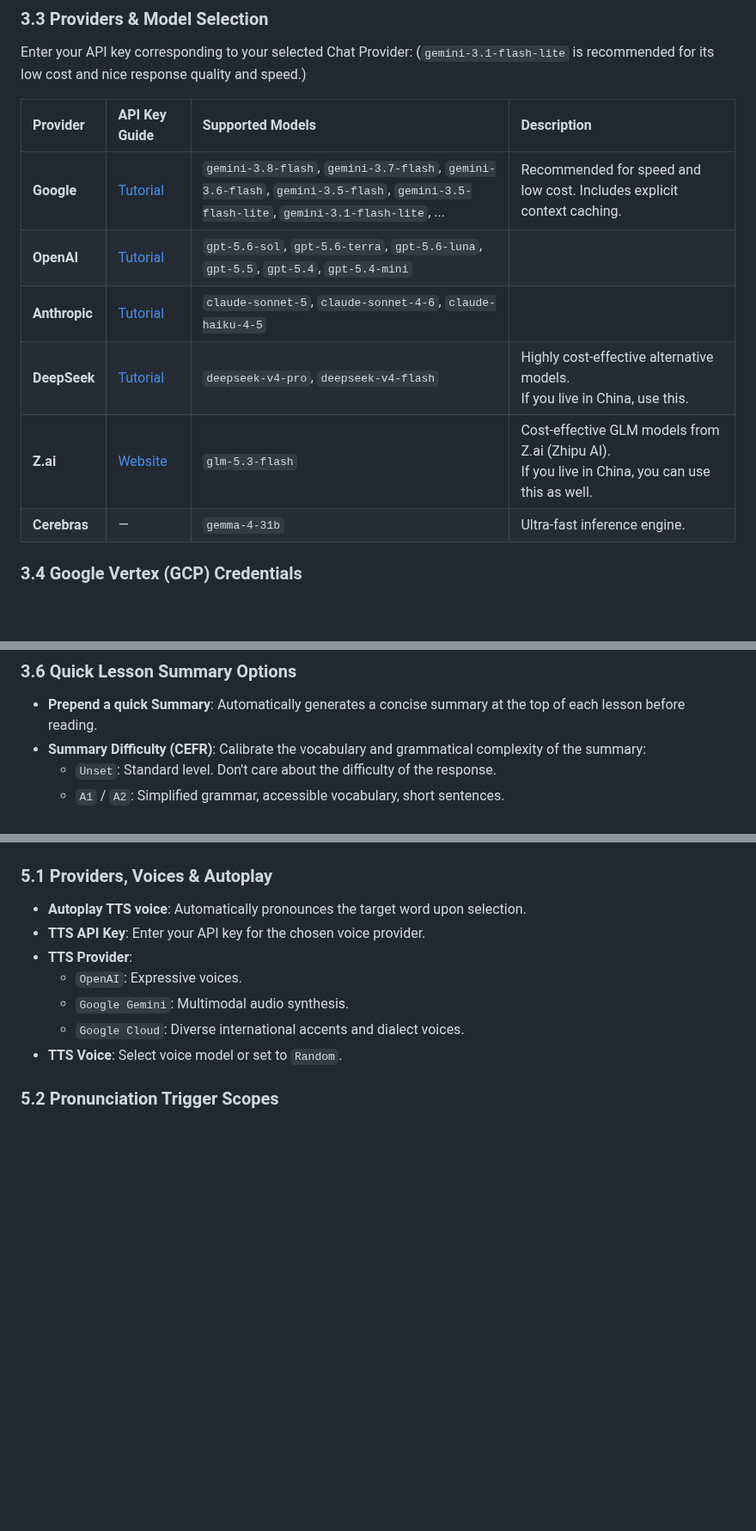
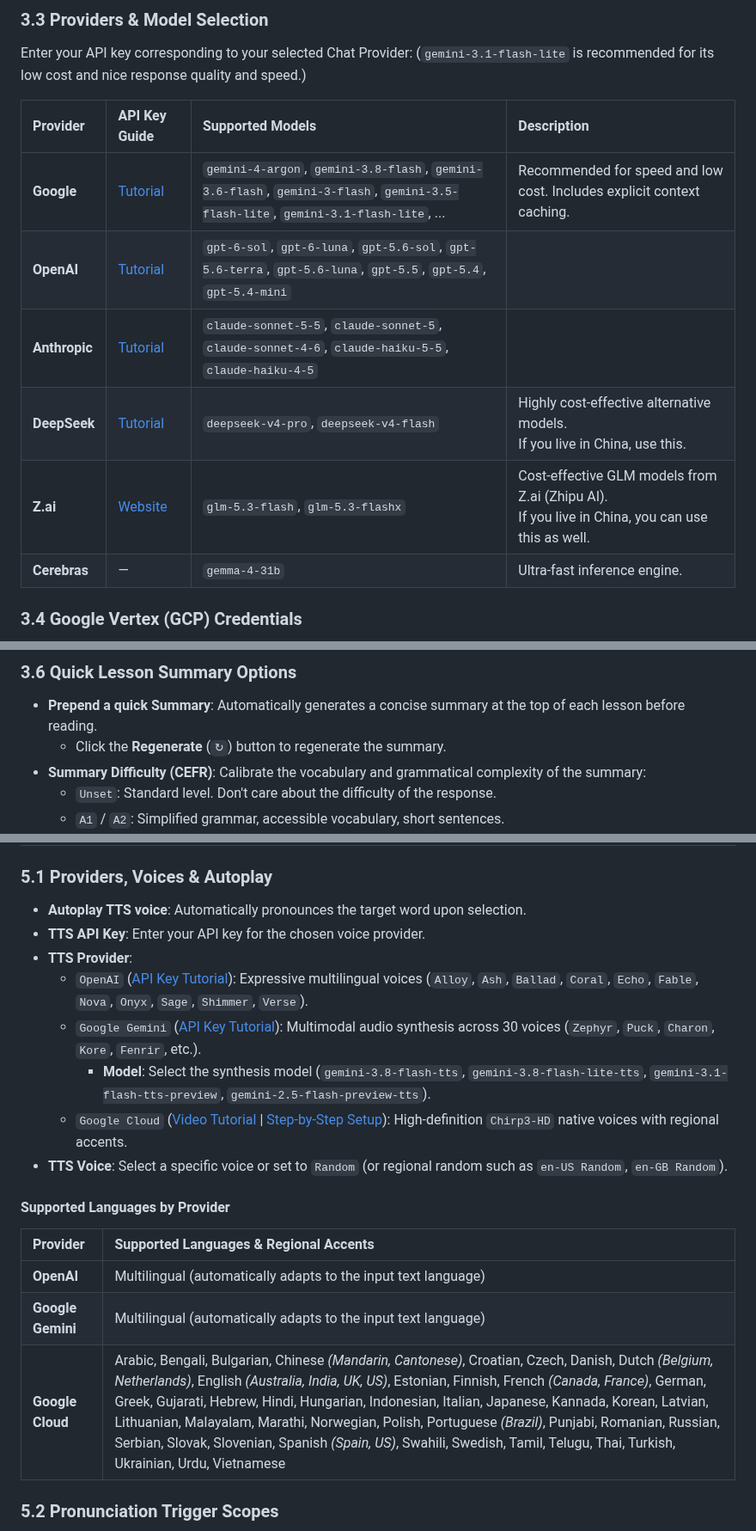
Before and after one commit to 2p990i9hpral/LingQ_Add-On, a Markdown page: GUIDE.md, 3 parts joined by grey strips. Shown at 86% size. GitHub-like rendering; blank space fills up the shorter version.

```diff
--- a/GUIDE.md
+++ b/GUIDE.md
@@ -206,11 +215,11 @@ Enter your API key corresponding to your selected Chat Provider: (`gemini-3.1-fl
 
 | Provider | API Key Guide | Supported Models | Description |
 | :--- | :--- | :--- | :--- |
-| **Google** | [Tutorial](https://youtu.be/8g3OXzM5UHQ) | `gemini-3.8-flash`, `gemini-3.7-flash`, `gemini-3.6-flash`, `gemini-3.5-flash`, `gemini-3.5-flash-lite`, `gemini-3.1-flash-lite`, ... | Recommended for speed and low cost. Includes explicit context caching. |
-| **OpenAI** | [Tutorial](https://youtu.be/SzPE_AE0eEo) | `gpt-5.6-sol`, `gpt-5.6-terra`, `gpt-5.6-luna`, `gpt-5.5`, `gpt-5.4`, `gpt-5.4-mini` | |
-| **Anthropic** | [Tutorial](https://youtu.be/vgncj7MJbVU) | `claude-sonnet-5`, `claude-sonnet-4-6`, `claude-haiku-4-5` | |
+| **Google** | [Tutorial](https://youtu.be/8g3OXzM5UHQ) | `gemini-4-argon`, `gemini-3.8-flash`, `gemini-3.6-flash`, `gemini-3-flash`, `gemini-3.5-flash-lite`, `gemini-3.1-flash-lite`, ... | Recommended for speed and low cost. Includes explicit context caching. |
+| **OpenAI** | [Tutorial](https://youtu.be/SzPE_AE0eEo) | `gpt-6-sol`, `gpt-6-luna`, `gpt-5.6-sol`, `gpt-5.6-terra`, `gpt-5.6-luna`, `gpt-5.5`, `gpt-5.4`, `gpt-5.4-mini` | |
+| **Anthropic** | [Tutorial](https://youtu.be/vgncj7MJbVU) | `claude-sonnet-5-5`, `claude-sonnet-5`, `claude-sonnet-4-6`, `claude-haiku-5-5`, `claude-haiku-4-5` | |
 | **DeepSeek** | [Tutorial](https://www.youtube.com/watch?v=CpZFf6JkHgY) | `deepseek-v4-pro`, `deepseek-v4-flash` | Highly cost-effective alternative models.<br> If you live in China, use this. |
-| **Z.ai** | [Website](https://z.ai/manage-apikey/apikey-list) | `glm-5.3-flash` | Cost-effective GLM models from Z.ai (Zhipu AI).<br> If you live in China, you can use this as well. |
+| **Z.ai** | [Website](https://z.ai/manage-apikey/apikey-list) | `glm-5.3-flash`, `glm-5.3-flashx` | Cost-effective GLM models from Z.ai (Zhipu AI).<br> If you live in China, you can use this as well. |
 | **Cerebras** | — | `gemma-4-31b` | Ultra-fast inference engine. |
 
 ### 3.4 Google Vertex (GCP) Credentials
@@ -226,6 +235,7 @@ Click the **Usage Log** button to open the token monitoring popup:
 
 ### 3.6 Quick Lesson Summary Options
 - **Prepend a quick Summary**: Automatically generates a concise summary at the top of each lesson before reading.
+  - Click the **Regenerate** (`↻`) button to regenerate the summary.
 - **Summary Difficulty (CEFR)**: Calibrate the vocabulary and grammatical complexity of the summary:
   - `Unset`: Standard level. Don't care about the difficulty of the response.
   - `A1` / `A2`: Simplified grammar, accessible vocabulary, short sentences.
@@ -254,10 +264,19 @@ Click the **Usage Log** button to open the token monitoring popup:
 - **Autoplay TTS voice**: Automatically pronounces the target word upon selection.
 - **TTS API Key**: Enter your API key for the chosen voice provider.
 - **TTS Provider**:
-  - `OpenAI`: Expressive voices.
-  - `Google Gemini`: Multimodal audio synthesis.
-  - `Google Cloud`: Diverse international accents and dialect voices.
-- **TTS Voice**: Select voice model or set to `Random`.
+  - `OpenAI` ([API Key Tutorial](https://youtu.be/SzPE_AE0eEo)): Expressive multilingual voices (`Alloy`, `Ash`, `Ballad`, `Coral`, `Echo`, `Fable`, `Nova`, `Onyx`, `Sage`, `Shimmer`, `Verse`).
+  - `Google Gemini` ([API Key Tutorial](https://youtu.be/8g3OXzM5UHQ)): Multimodal audio synthesis across 30 voices (`Zephyr`, `Puck`, `Charon`, `Kore`, `Fenrir`, etc.).
+    - **Model**: Select the synthesis model (`gemini-3.8-flash-tts`, `gemini-3.8-flash-lite-tts`, `gemini-3.1-flash-tts-preview`, `gemini-2.5-flash-preview-tts`).
+  - `Google Cloud` ([Video Tutorial](https://youtu.be/Sl87i9JdfPo) | [Step-by-Step Setup](#step-1-get-google-cloud-tts-api-key)): High-definition `Chirp3-HD` native voices with regional accents.
+- **TTS Voice**: Select a specific voice or set to `Random` (or regional random such as `en-US Random`, `en-GB Random`).
+
+#### Supported Languages by Provider
+
+| Provider | Supported Languages & Regional Accents |
+| :--- | :--- |
+| **OpenAI** | Multilingual (automatically adapts to the input text language) |
+| **Google Gemini** | Multilingual (automatically adapts to the input text language) |
+| **Google Cloud** | Arabic, Bengali, Bulgarian, Chinese *(Mandarin, Cantonese)*, Croatian, Czech, Danish, Dutch *(Belgium, Netherlands)*, English *(Australia, India, UK, US)*, Estonian, Finnish, French *(Canada, France)*, German, Greek, Gujarati, Hebrew, Hindi, Hungarian, Indonesian, Italian, Japanese, Kannada, Korean, Latvian, Lithuanian, Malayalam, Marathi, Norwegian, Polish, Portuguese *(Brazil)*, Punjabi, Romanian, Russian, Serbian, Slovak, Slovenian, Spanish *(Spain, US)*, Swahili, Swedish, Tamil, Telugu, Thai, Turkish, Ukrainian, Urdu, Vietnamese |
 
 ### 5.2 Pronunciation Trigger Scopes
 - **Enable AI-TTS for words**: Replaces LingQ's default TTS with AI voice generation when clicking individual vocabulary words.
```
Also changed, not shown: other parts of GUIDE.md (+25 -9 lines), images/ai_learning_report.png (added), images/settings.png, images/volume control.png.
